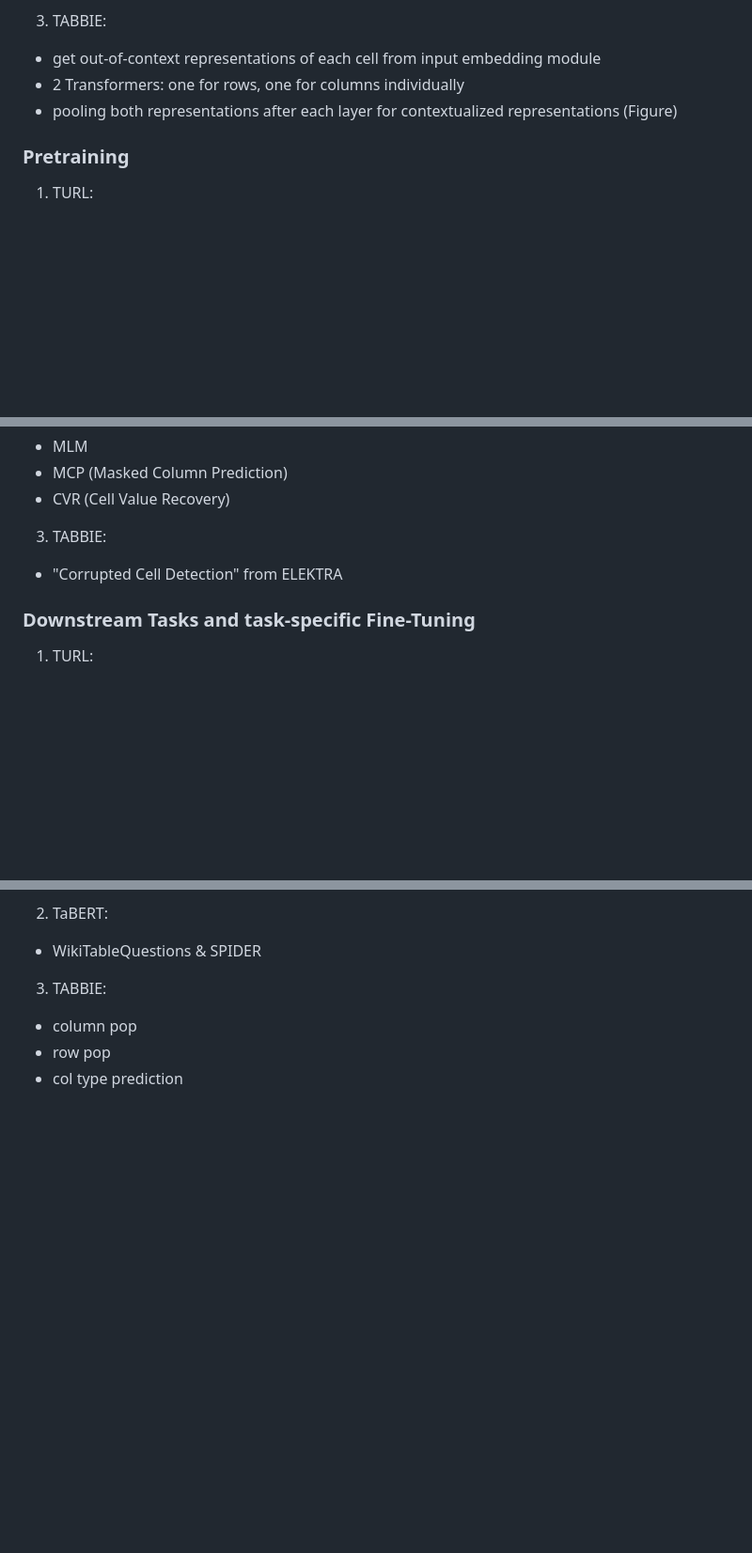
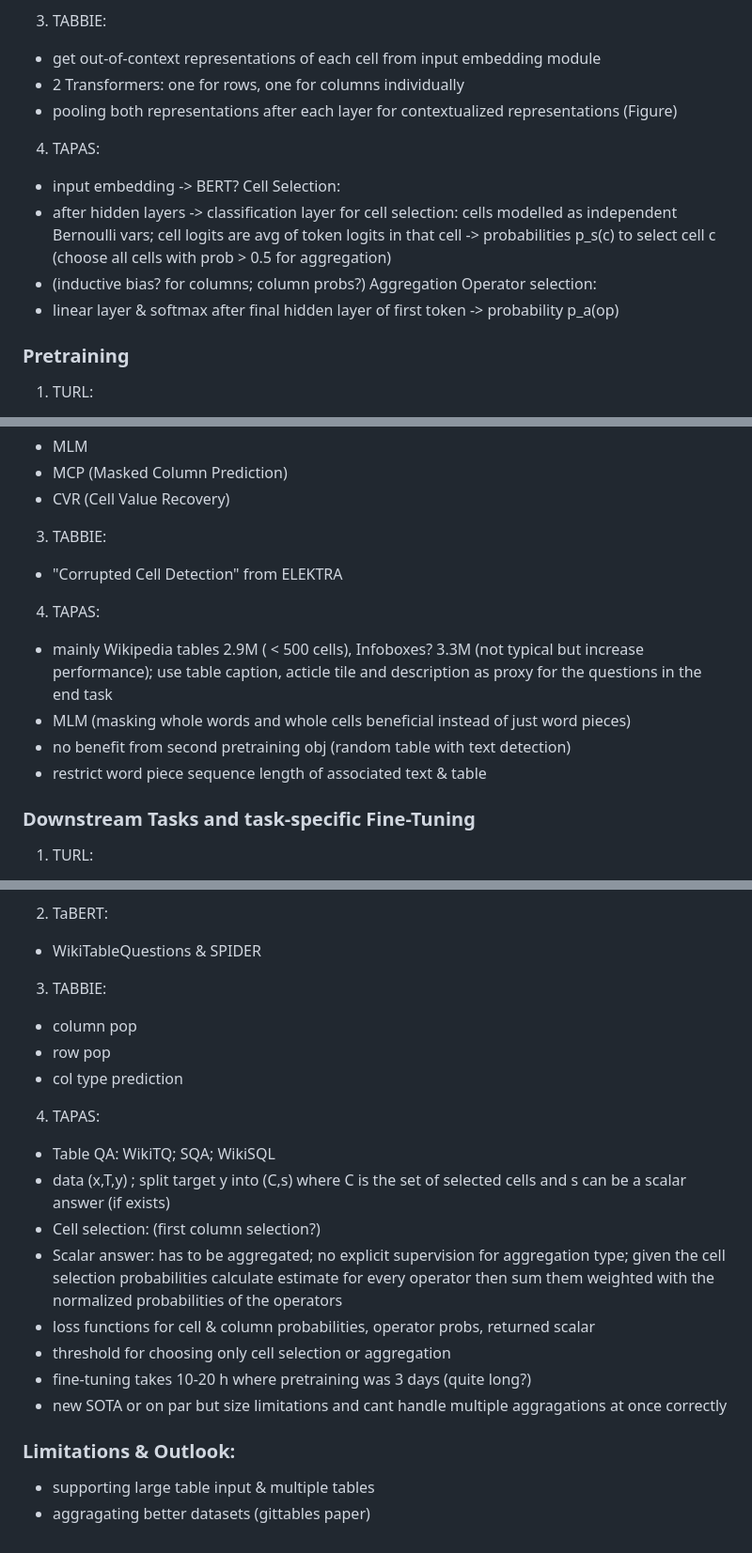
Before and after one commit to Bulma385/demo-repo, a Markdown page: SeminarSummary.md, 3 parts joined by grey strips. Shown at 94% size. Drawn GitHub-style; blank space fills up the shorter version.

```diff
--- a/SeminarSummary.md
+++ b/SeminarSummary.md
@@ -70,6 +73,15 @@ we only analyse transformer-based
 - pooling both representations after each layer for contextualized representations
 (Figure)
 
+4) TAPAS:
+- input embedding -> BERT?
+Cell Selection:
+- after hidden layers -> classification layer for cell selection: cells modelled as independent Bernoulli vars;  cell logits are avg of token logits in that cell -> probabilities p_s(c) to select cell c (choose all cells with prob > 0.5 for aggregation)
+- (inductive bias? for columns; column probs?)
+Aggregation Operator selection:
+- linear layer & softmax after final hidden layer of first token -> probability p_a(op)
+
+
 ### Pretraining
 1) TURL:
 - MER (Masked Entity Recovery) objective: -> learn factual knowledge; sometimes keep Entity Mention -> learn connections between words and entities
@@ -82,6 +94,13 @@ we only analyse transformer-based
 
 3) TABBIE:
 - "Corrupted Cell Detection" from ELEKTRA
+
+4) TAPAS:
+- mainly Wikipedia tables 2.9M ( < 500 cells), Infoboxes? 3.3M (not typical but increase performance); use table caption, acticle tile and description as proxy for the questions in the end task
+- MLM (masking whole words and whole cells beneficial instead of just word pieces)
+- no benefit from second pretraining obj (random table with text detection)
+- restrict word piece sequence length of associated text & table
+
 
 ### Downstream Tasks and task-specific Fine-Tuning
 
@@ -100,3 +119,17 @@ we only analyse transformer-based
 - column pop
 - row pop
 - col type prediction
+
+4) TAPAS:
+- Table QA: WikiTQ; SQA; WikiSQL
+- data (x,T,y) ; split target y into (C,s) where C is the set of selected cells and s can be a scalar answer (if exists)
+- Cell selection: (first column selection?)
+- Scalar answer: has to be aggregated; no explicit supervision for aggregation type; given the cell selection probabilities calculate estimate for every operator then sum them weighted with the normalized probabilities of the operators
+- loss functions for cell & column probabilities, operator probs, returned scalar
+- threshold for choosing only cell selection or aggregation
+- fine-tuning takes 10-20 h where pretraining was 3 days (quite long?)
+- new SOTA or on par but size limitations and cant handle multiple aggragations at once correctly
+
+### Limitations & Outlook:
+- supporting large table input & multiple tables
+- aggragating better datasets (gittables paper)
```
Also changed, not shown: other parts of SeminarSummary.md (+4 -1 lines).
